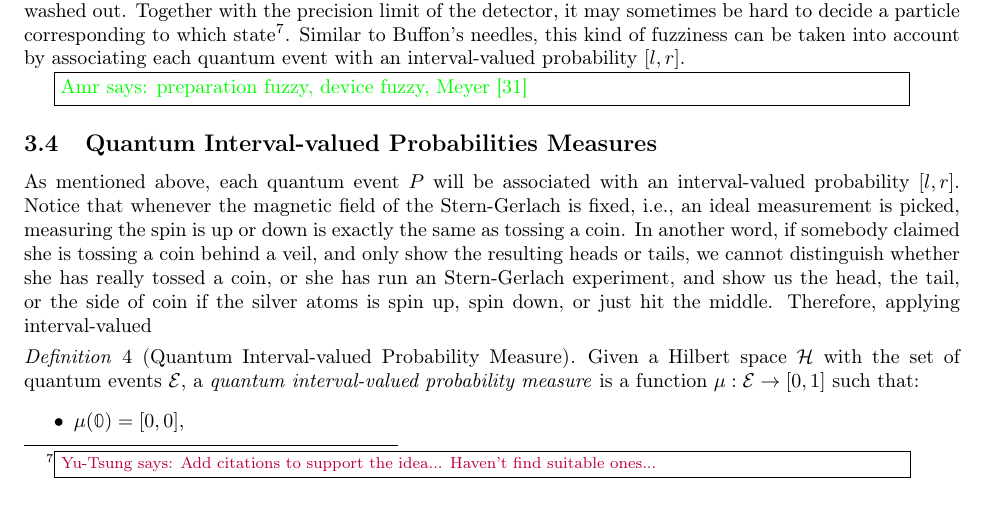
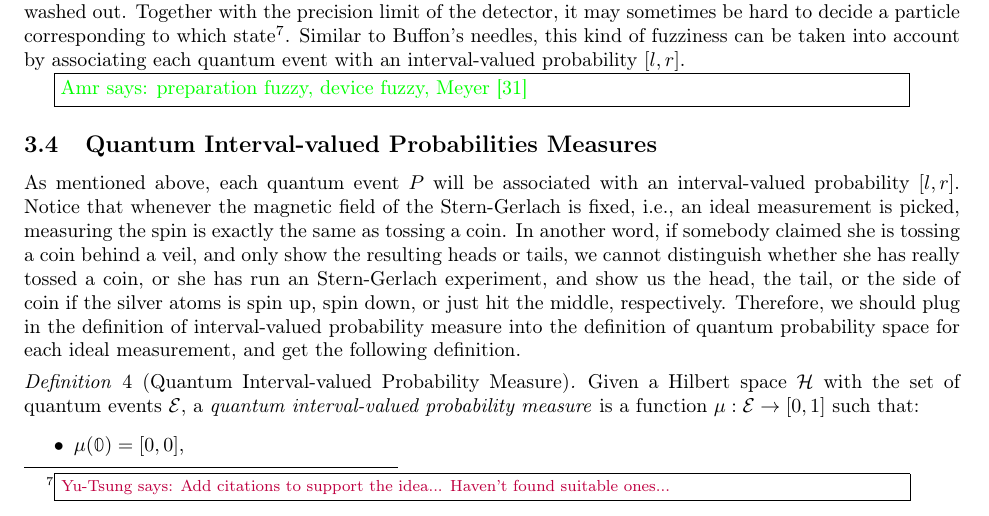
Before and after one commit to yuttai/Contextuality-and-Nonlocality-in-Discrete-Quantum-Theory, a LaTeX document (prob.tex): part of page 7 of 11, cut so that both start at the same text. Compiled offline with pdfLaTeX.

Commit message:
prob.tex modifying texts...

```diff
--- a/prob.tex
+++ b/prob.tex
@@ -1226,7 +1226,7 @@ will be handled later when we introduce the discrete quantum theory.
 Even if the field of strength is perfectly direct to the $z$-axis,
 the variant velocity makes spots broader and more washed out. Together
 with the precision limit of the detector, it may sometimes be hard
-to decide a particle corresponding to which state\footnote{\yutsung{Add citations to support the idea... Haven't find suitable
+to decide a particle corresponding to which state\footnote{\yutsung{Add citations to support the idea... Haven't found suitable
 ones...}}. Similar to Buffon's needles, this kind of fuzziness can be taken
 into account by associating each quantum event with an interval-valued
 probability~$\left[l,r\right]$.
@@ -1241,13 +1241,15 @@ probability~$\left[l,r\right]$.
 As mentioned above, each quantum event~$P$ will be associated with
 an interval-valued probability~$\left[l,r\right]$. Notice that whenever
 the magnetic field of the Stern-Gerlach is fixed, i.e., an ideal measurement
-is picked, measuring the spin is up or down is exactly the same as
-tossing a coin. In another word, if somebody claimed she is tossing
-a coin behind a veil, and only show the resulting heads or tails,
-we cannot distinguish whether she has really tossed a coin, or she
-has run an Stern-Gerlach experiment, and show us the head, the tail,
-or the side of coin if the silver atoms is spin up, spin down, or
-just hit the middle. Therefore, applying interval-valued
+is picked, measuring the spin is exactly the same as tossing a coin.
+In another word, if somebody claimed she is tossing a coin behind
+a veil, and only show the resulting heads or tails, we cannot distinguish
+whether she has really tossed a coin, or she has run an Stern-Gerlach
+experiment, and show us the head, the tail, or the side of coin if
+the silver atoms is spin up, spin down, or just hit the middle, respectively.
+Therefore, we should plug in the definition of interval-valued probability
+measure into the definition of quantum probability space for each
+ideal measurement, and get the following definition.
 
 \begin{definition}[Quantum Interval-valued Probability Measure]\label{def:QuantumInterval-valuedProbability}
 Given a Hilbert space $\Hilb$ with the set of quantum events~$\events$,
```
Also changed, not shown: prob.pdf, prob.tex (5 more changed lines), 1 other file.
